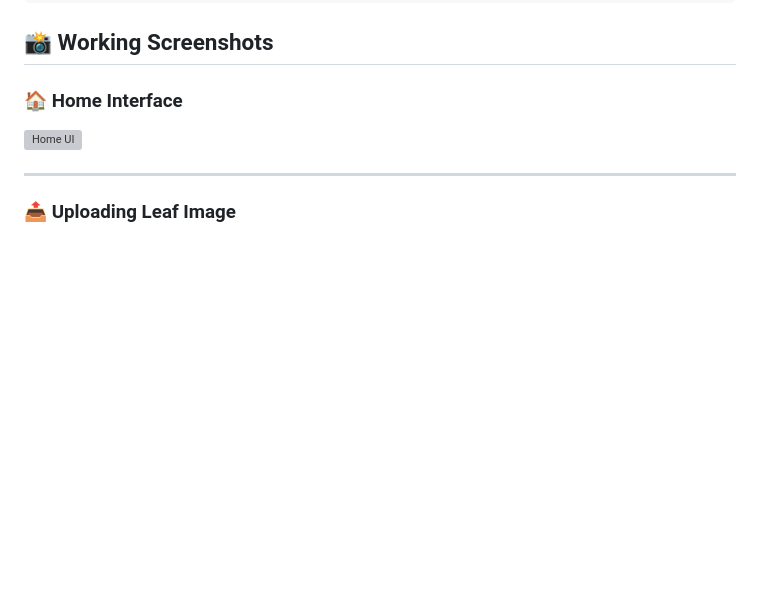
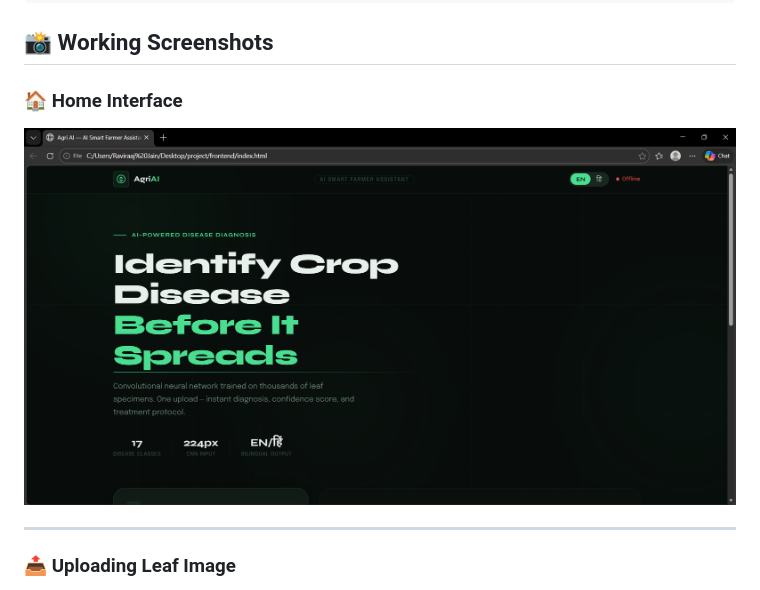
Before and after one commit to Ravirajjain25bai11023/PROJECT_AgriAI-Smart_Farmer_Assistant, a Markdown page: README.md, the part around the change. Rendered like a GitHub page; blank space fills up the shorter version; grey boxes are pictures that could not be loaded.

```diff
--- a/README.md
+++ b/README.md
@@ -223,7 +223,7 @@ http://localhost:8080
 
 ### 🏠 Home Interface
 
-![Home UI](screenshots/home.png)
+![Home UI](project/screenshots/home.png)
 
 ---
 
```
